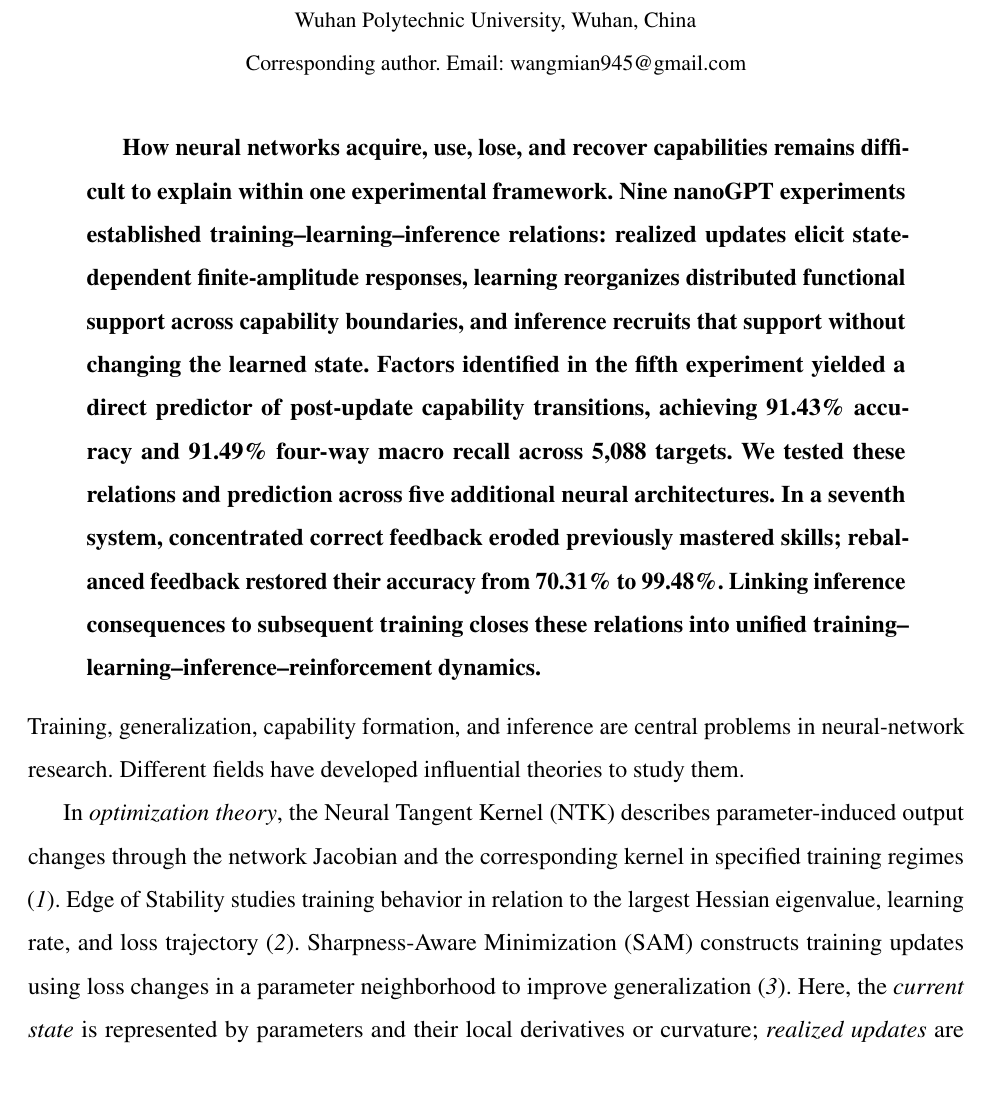
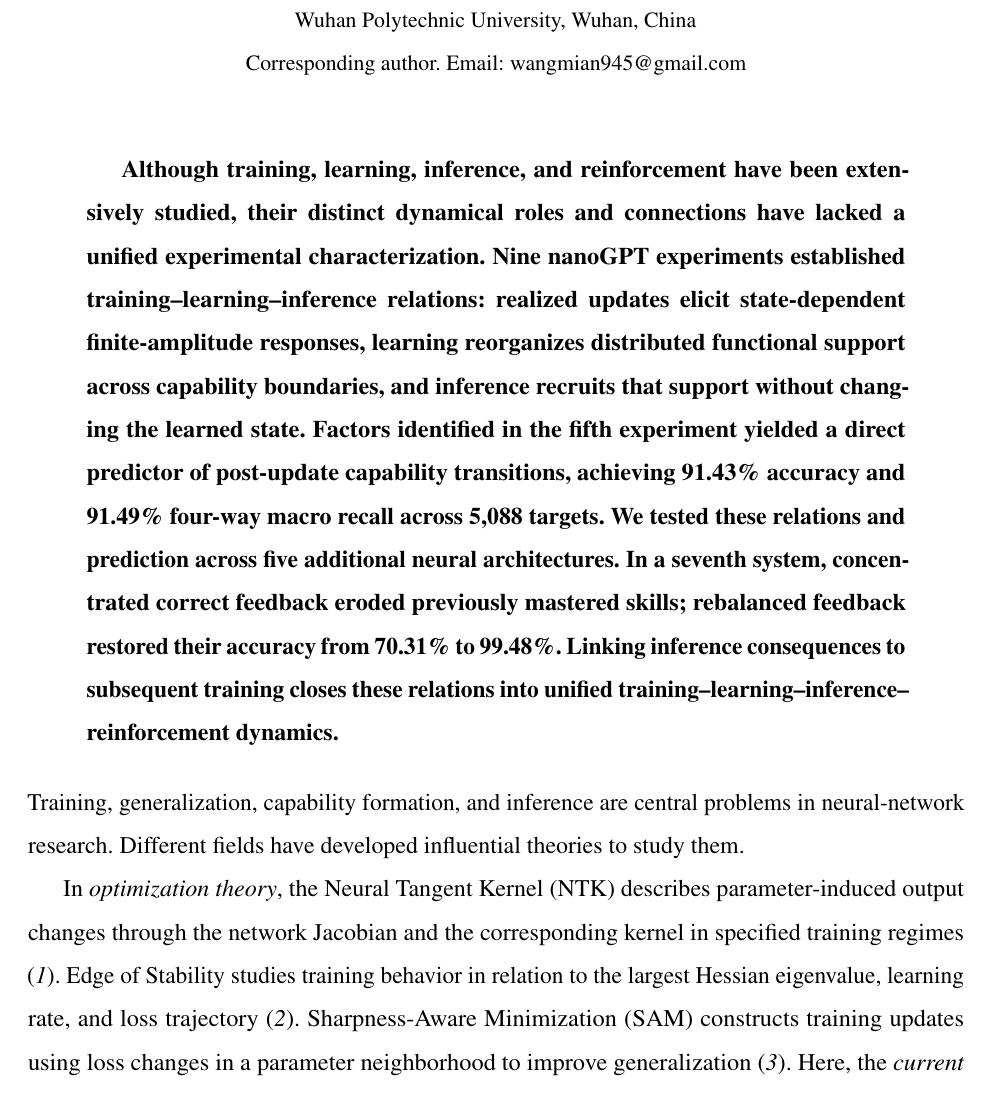
Before and after one commit to wind342/gfg-training-learning-inference-experiments, a LaTeX paper (manuscripts/tlir_science/main.tex): part of page 1 of 18, cut so that both start at the same text. Compiled offline with pdfLaTeX.

Commit message:
Replace Science abstract first sentence with experimental characterization gap

```diff
--- a/manuscripts/tlir_science/main.tex
+++ b/manuscripts/tlir_science/main.tex
@@ -49,7 +49,7 @@
 \begin{document}
 \maketitle
 \begin{abstract}
-How neural networks acquire, use, lose, and recover capabilities remains difficult to explain within one experimental framework. Nine nanoGPT experiments established training--learning--inference relations: realized updates elicit state-dependent finite-amplitude responses, learning reorganizes distributed functional support across capability boundaries, and inference recruits that support without changing the learned state. Factors identified in the fifth experiment yielded a direct predictor of post-update capability transitions, achieving 91.43\% accuracy and 91.49\% four-way macro recall across 5,088 targets. We tested these relations and prediction across five additional neural architectures. In a seventh system, concentrated correct feedback eroded previously mastered skills; rebalanced feedback restored their accuracy from 70.31\% to 99.48\%. Linking inference consequences to subsequent training closes these relations into unified training--learning--inference--reinforcement dynamics.
+Although training, learning, inference, and reinforcement have been extensively studied, their distinct dynamical roles and connections have lacked a unified experimental characterization. Nine nanoGPT experiments established training--learning--inference relations: realized updates elicit state-dependent finite-amplitude responses, learning reorganizes distributed functional support across capability boundaries, and inference recruits that support without changing the learned state. Factors identified in the fifth experiment yielded a direct predictor of post-update capability transitions, achieving 91.43\% accuracy and 91.49\% four-way macro recall across 5,088 targets. We tested these relations and prediction across five additional neural architectures. In a seventh system, concentrated correct feedback eroded previously mastered skills; rebalanced feedback restored their accuracy from 70.31\% to 99.48\%. Linking inference consequences to subsequent training closes these relations into unified training--learning--inference--reinforcement dynamics.
 \end{abstract}
 
 \noindent
```
